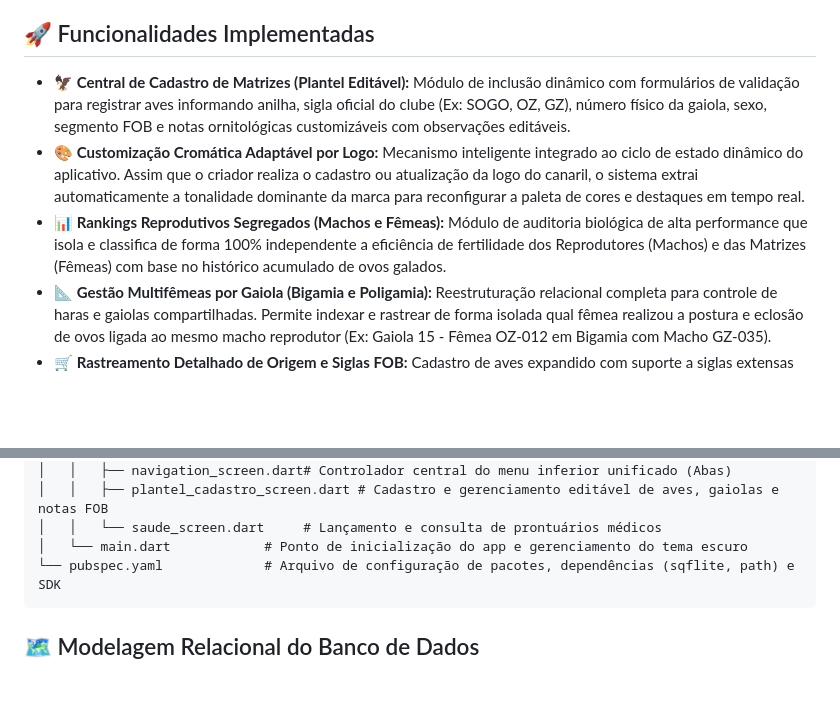
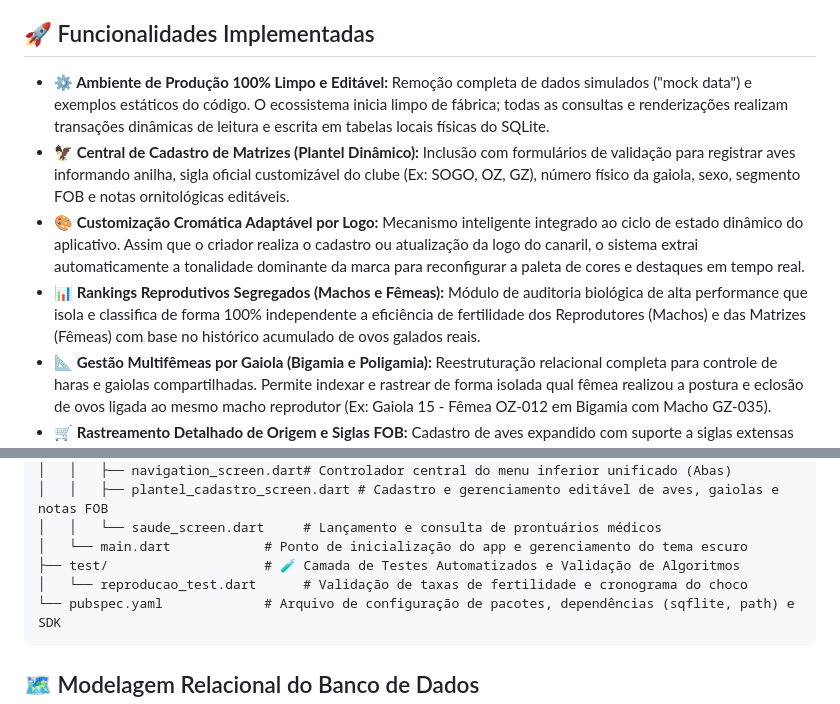
Before and after one commit to learsi8918-hub/Canaril-Almirante-2.0, a Markdown page: README.md, 2 parts joined by grey strips. Rendered like a GitHub page; blank space fills up the shorter version.

````diff
--- a/README.md
+++ b/README.md
@@ -4,9 +4,10 @@ O **CanaryControl Pro** é um ecossistema mobile profissional desenvolvido em Fl
 
 ## 🚀 Funcionalidades Implementadas
 
-*   **🦅 Central de Cadastro de Matrizes (Plantel Editável):** Módulo de inclusão dinâmico com formulários de validação para registrar aves informando anilha, sigla oficial do clube (Ex: SOGO, OZ, GZ), número físico da gaiola, sexo, segmento FOB e notas ornitológicas customizáveis com observações editáveis.
+*   **⚙️ Ambiente de Produção 100% Limpo e Editável:** Remoção completa de dados simulados ("mock data") e exemplos estáticos do código. O ecossistema inicia limpo de fábrica; todas as consultas e renderizações realizam transações dinâmicas de leitura e escrita em tabelas locais físicas do SQLite.
+*   **🦅 Central de Cadastro de Matrizes (Plantel Dinâmico):** Inclusão com formulários de validação para registrar aves informando anilha, sigla oficial customizável do clube (Ex: SOGO, OZ, GZ), número físico da gaiola, sexo, segmento FOB e notas ornitológicas editáveis.
 *   **🎨 Customização Cromática Adaptável por Logo:** Mecanismo inteligente integrado ao ciclo de estado dinâmico do aplicativo. Assim que o criador realiza o cadastro ou atualização da logo do canaril, o sistema extrai automaticamente a tonalidade dominante da marca para reconfigurar a paleta de cores e destaques em tempo real.
-*   **📊 Rankings Reprodutivos Segregados (Machos e Fêmeas):** Módulo de auditoria biológica de alta performance que isola e classifica de forma 100% independente a eficiência de fertilidade dos Reprodutores (Machos) e das Matrizes (Fêmeas) com base no histórico acumulado de ovos galados.
+*   **📊 Rankings Reprodutivos Segregados (Machos e Fêmeas):** Módulo de auditoria biológica de alta performance que isola e classifica de forma 100% independente a eficiência de fertilidade dos Reprodutores (Machos) e das Matrizes (Fêmeas) com base no histórico acumulado de ovos galados reais.
 *   **📐 Gestão Multifêmeas por Gaiola (Bigamia e Poligamia):** Reestruturação relacional completa para controle de haras e gaiolas compartilhadas. Permite indexar e rastrear de forma isolada qual fêmea realizou a postura e eclosão de ovos ligada ao mesmo macho reprodutor (Ex: Gaiola 15 - Fêmea OZ-012 em Bigamia com Macho GZ-035).
 *   **🛒 Rastreamento Detalhado de Origem e Siglas FOB:** Cadastro de aves expandido com suporte a siglas extensas customizadas de clubes. Mapeia rigorosamente o histórico de procedência, incluindo o tipo de aquisição (Nascido, Adquirido ou Pet Shop), o nome do criador/canaril vendedor e a sigla do respectivo clube de origem.
 *   **📊 Central de Exportação de Dados:** Módulo analítico capaz de compilar dados complexos do banco de dados em arquivos formatados estruturados (padrão CSV). Permite extrair relatórios de auditoria ornitológica de matrizes ativas, taxas de fertilidade acumuladas e histórico financeiro de saídas.
@@ -40,6 +41,8 @@ canary_control_pro/
 │   │   ├── plantel_cadastro_screen.dart # Cadastro e gerenciamento editável de aves, gaiolas e notas FOB
 │   │   └── saude_screen.dart     # Lançamento e consulta de prontuários médicos
 │   └── main.dart            # Ponto de inicialização do app e gerenciamento do tema escuro
+├── test/                    # 🧪 Camada de Testes Automatizados e Validação de Algoritmos
+│   └── reproducao_test.dart      # Validação de taxas de fertilidade e cronograma do choco
 └── pubspec.yaml             # Arquivo de configuração de pacotes, dependências (sqflite, path) e SDK
 ```
 
````
